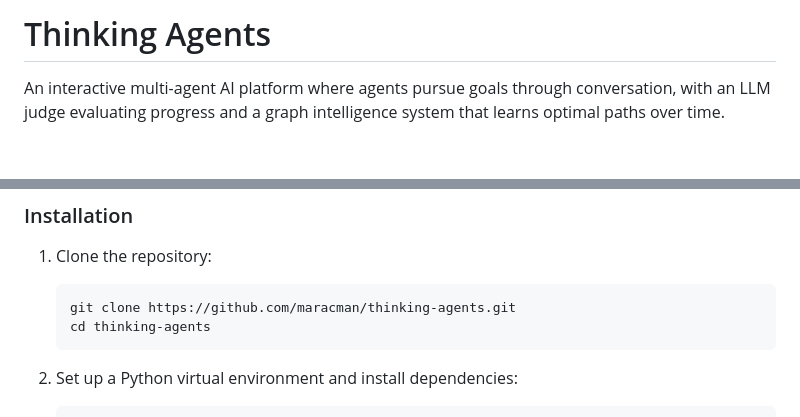
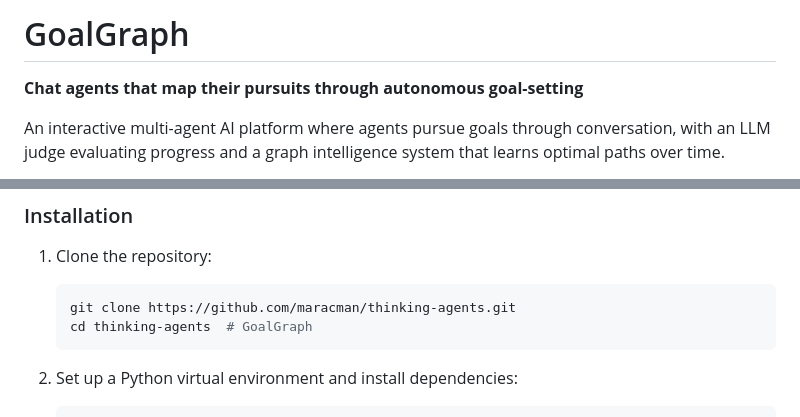
Before and after one commit to maracman/thinking-agents, a Markdown page: README.md, 2 parts joined by grey strips. Drawn GitHub-style; blank space fills up the shorter version.

Commit message:
Rename project to GoalGraph with tagline

````diff
--- a/README.md
+++ b/README.md
@@ -1,4 +1,6 @@
-# Thinking Agents
+# GoalGraph
+
+**Chat agents that map their pursuits through autonomous goal-setting**
 
 An interactive multi-agent AI platform where agents pursue goals through conversation, with an LLM judge evaluating progress and a graph intelligence system that learns optimal paths over time.
 
@@ -401,7 +403,7 @@ thinking-agents/
 1. Clone the repository:
    ```bash
    git clone https://github.com/maracman/thinking-agents.git
-   cd thinking-agents
+   cd thinking-agents  # GoalGraph
    ```
 
 2. Set up a Python virtual environment and install dependencies:
````
